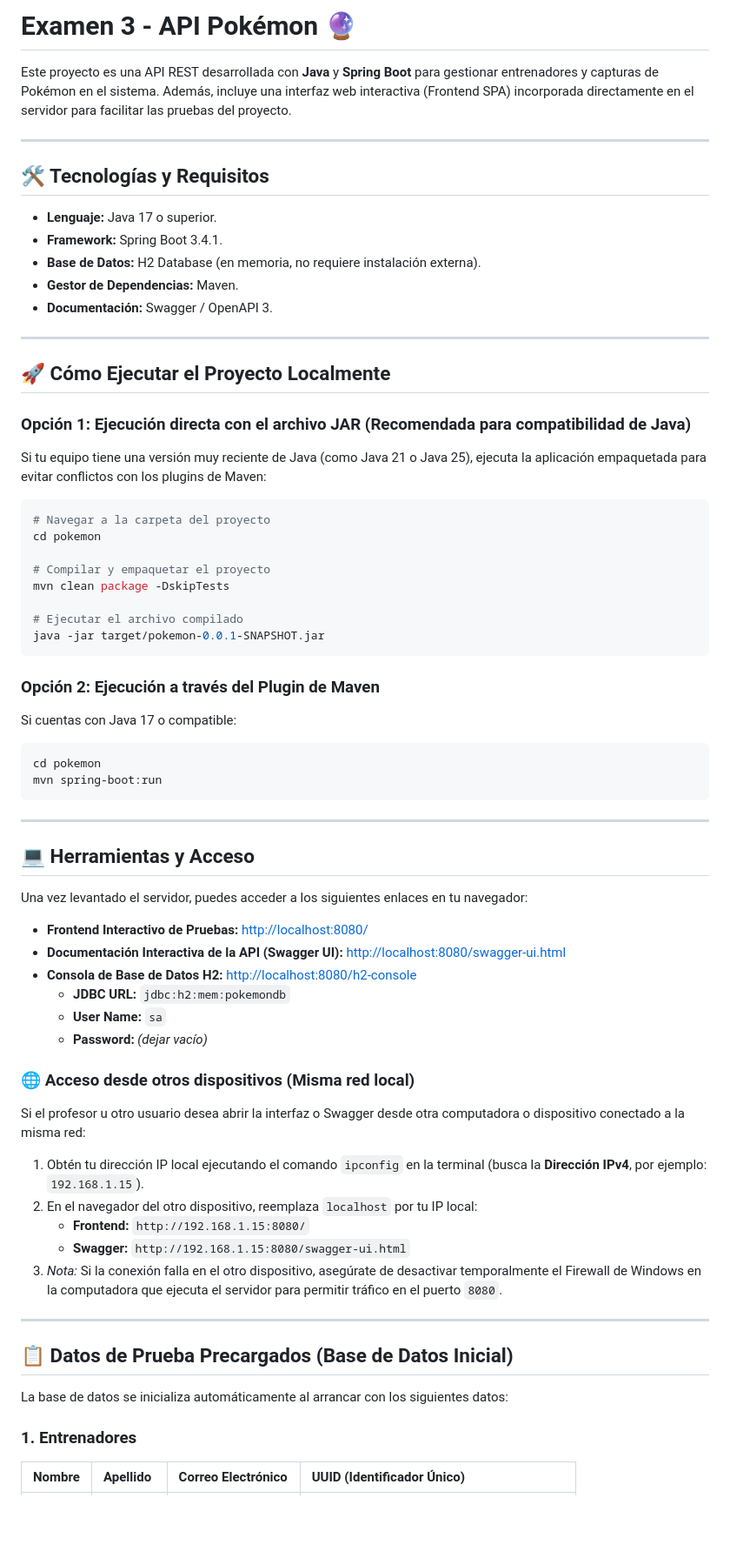
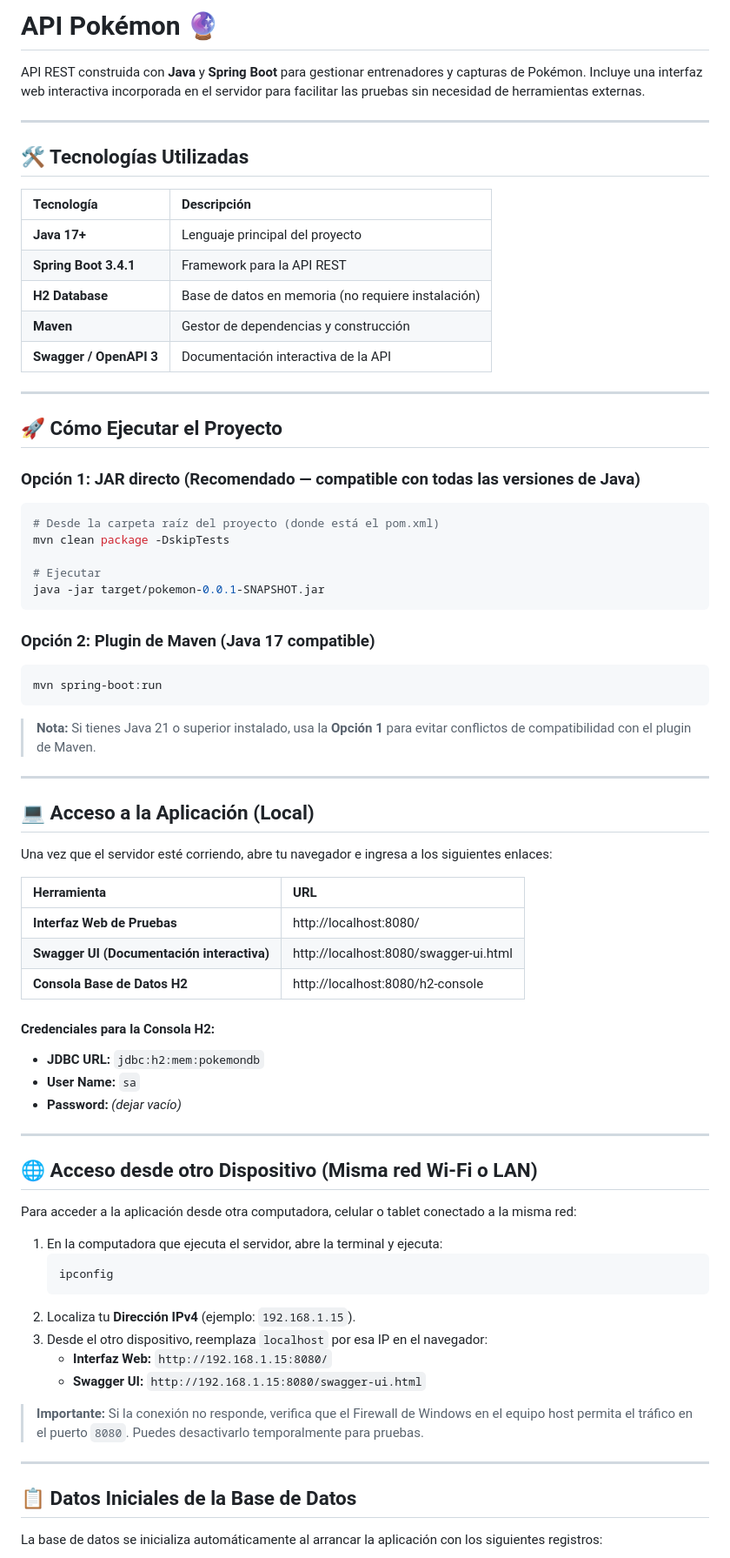
Before and after one commit to Antaresx18/pokemon, a Markdown page: README.md, the part around one of its changes. Shown at 87% size. GitHub-like rendering; blank space fills up the shorter version.

Commit message:
docs: improve and reformat project README documentation

````diff
--- a/README.md
+++ b/README.md
@@ -1,63 +1,72 @@
-# Examen 3 - API Pokémon 🔮
+# API Pokémon 🔮
 
-Este proyecto es una API REST desarrollada con **Java** y **Spring Boot** para gestionar entrenadores y capturas de Pokémon en el sistema. Además, incluye una interfaz web interactiva (Frontend SPA) incorporada directamente en el servidor para facilitar las pruebas del proyecto.
+API REST construida con **Java** y **Spring Boot** para gestionar entrenadores y capturas de Pokémon. Incluye una interfaz web interactiva incorporada en el servidor para facilitar las pruebas sin necesidad de herramientas externas.
 
 ---
 
-## 🛠️ Tecnologías y Requisitos
-* **Lenguaje:** Java 17 o superior.
-* **Framework:** Spring Boot 3.4.1.
-* **Base de Datos:** H2 Database (en memoria, no requiere instalación externa).
-* **Gestor de Dependencias:** Maven.
-* **Documentación:** Swagger / OpenAPI 3.
+## 🛠️ Tecnologías Utilizadas
+| Tecnología | Descripción |
+| :--- | :--- |
+| **Java 17+** | Lenguaje principal del proyecto |
+| **Spring Boot 3.4.1** | Framework para la API REST |
+| **H2 Database** | Base de datos en memoria (no requiere instalación) |
+| **Maven** | Gestor de dependencias y construcción |
+| **Swagger / OpenAPI 3** | Documentación interactiva de la API |
 
 ---
 
-## 🚀 Cómo Ejecutar el Proyecto Localmente
+## 🚀 Cómo Ejecutar el Proyecto
 
-### Opción 1: Ejecución directa con el archivo JAR (Recomendada para compatibilidad de Java)
-Si tu equipo tiene una versión muy reciente de Java (como Java 21 o Java 25), ejecuta la aplicación empaquetada para evitar conflictos con los plugins de Maven:
+### Opción 1: JAR directo (Recomendado — compatible con todas las versiones de Java)
 ```bash
-# Navegar a la carpeta del proyecto
-cd pokemon
-
-# Compilar y empaquetar el proyecto
+# Desde la carpeta raíz del proyecto (donde está el pom.xml)
 mvn clean package -DskipTests
 
-# Ejecutar el archivo compilado
+# Ejecutar
 java -jar target/pokemon-0.0.1-SNAPSHOT.jar
 ```
 
-### Opción 2: Ejecución a través del Plugin de Maven
-Si cuentas con Java 17 o compatible:
+### Opción 2: Plugin de Maven (Java 17 compatible)
 ```bash
-cd pokemon
 mvn spring-boot:run
 ```
 
----
-
-## 💻 Herramientas y Acceso
-Una vez levantado el servidor, puedes acceder a los siguientes enlaces en tu navegador:
-* **Frontend Interactivo de Pruebas:** [http://localhost:8080/](http://localhost:8080/)
-* **Documentación Interactiva de la API (Swagger UI):** [http://localhost:8080/swagger-ui.html](http://localhost:8080/swagger-ui.html)
-* **Consola de Base de Datos H2:** [http://localhost:8080/h2-console](http://localhost:8080/h2-console)
-  * **JDBC URL:** `jdbc:h2:mem:pokemondb`
-  * **User Name:** `sa`
-  * **Password:** *(dejar vacío)*
-
-### 🌐 Acceso desde otros dispositivos (Misma red local)
-Si el profesor u otro usuario desea abrir la interfaz o Swagger desde otra computadora o dispositivo conectado a la misma red:
-1. Obtén tu dirección IP local ejecutando el comando `ipconfig` en la terminal (busca la **Dirección IPv4**, por ejemplo: `192.168.1.15`).
-2. En el navegador del otro dispositivo, reemplaza `localhost` por tu IP local:
-   * **Frontend:** `http://192.168.1.15:8080/`
-   * **Swagger:** `http://192.168.1.15:8080/swagger-ui.html`
-3. *Nota:* Si la conexión falla en el otro dispositivo, asegúrate de desactivar temporalmente el Firewall de Windows en la computadora que ejecuta el servidor para permitir tráfico en el puerto `8080`.
+> **Nota:** Si tienes Java 21 o superior instalado, usa la **Opción 1** para evitar conflictos de compatibilidad con el plugin de Maven.
 
 ---
 
-## 📋 Datos de Prueba Precargados (Base de Datos Inicial)
-La base de datos se inicializa automáticamente al arrancar con los siguientes datos:
+## 💻 Acceso a la Aplicación (Local)
+Una vez que el servidor esté corriendo, abre tu navegador e ingresa a los siguientes enlaces:
 
-### 1. Entrenadores
-| Nombre | Apellido | Correo Electrónico | UUID (Identificador Único) |
+| Herramienta | URL |
+| :--- | :--- |
+| **Interfaz Web de Pruebas** | http://localhost:8080/ |
+| **Swagger UI (Documentación interactiva)** | http://localhost:8080/swagger-ui.html |
+| **Consola Base de Datos H2** | http://localhost:8080/h2-console |
+
+#### Credenciales para la Consola H2:
+* **JDBC URL:** `jdbc:h2:mem:pokemondb`
+* **User Name:** `sa`
+* **Password:** *(dejar vacío)*
+
+---
+
+## 🌐 Acceso desde otro Dispositivo (Misma red Wi-Fi o LAN)
+Para acceder a la aplicación desde otra computadora, celular o tablet conectado a la misma red:
+
+1. En la computadora que ejecuta el servidor, abre la terminal y ejecuta:
+   ```cmd
+   ipconfig
+   ```
+2. Localiza tu **Dirección IPv4** (ejemplo: `192.168.1.15`).
+3. Desde el otro dispositivo, reemplaza `localhost` por esa IP en el navegador:
+   * **Interfaz Web:** `http://192.168.1.15:8080/`
+   * **Swagger UI:** `http://192.168.1.15:8080/swagger-ui.html`
+
+> **Importante:** Si la conexión no responde, verifica que el Firewall de Windows en el equipo host permita el tráfico en el puerto `8080`. Puedes desactivarlo temporalmente para pruebas.
+
+---
+
+## 📋 Datos Iniciales de la Base de Datos
+La base de datos se inicializa automáticamente al arrancar la aplicación con los siguientes registros:
+
````
Also changed, not shown: other parts of README.md (+105 -86 lines).
